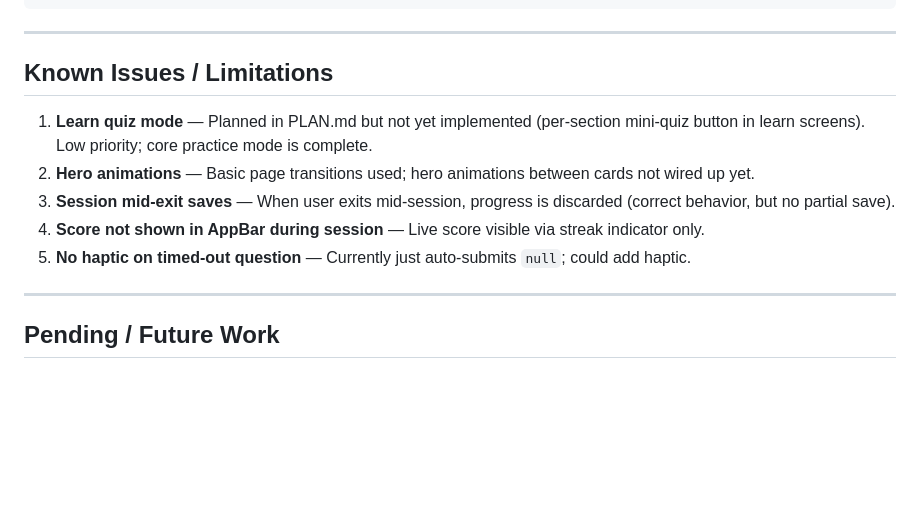
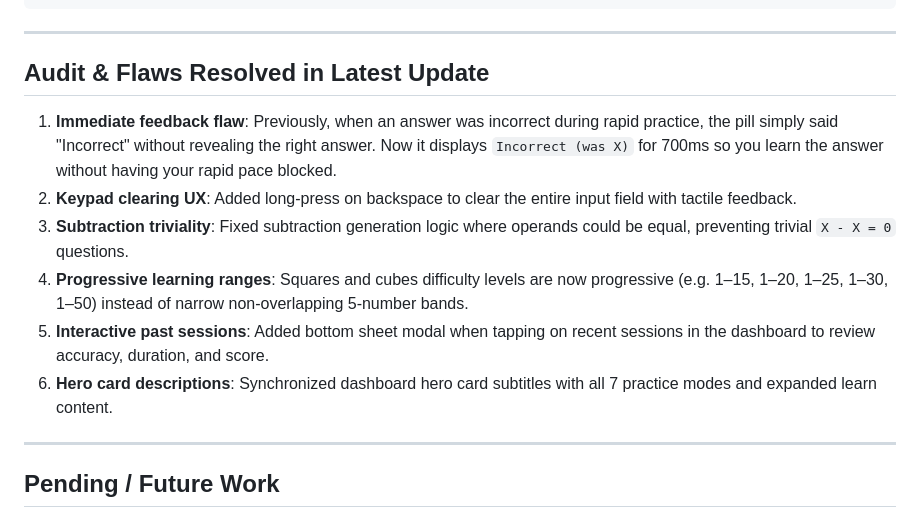
Before and after one commit to AnupZN/MentalMath, a Markdown page: PROGRESS.md, the part around the change. GitHub-like rendering; blank space fills up the shorter version.

Commit message:
docs: document audit findings and UI/UX refinements in PROGRESS.md

```diff
--- a/PROGRESS.md
+++ b/PROGRESS.md
@@ -92,13 +92,13 @@ be769cf chore: initialize project with Flutter 3.47.1, add dependencies and PLAN
 
 ---
 
-## Known Issues / Limitations
-
-1. **Learn quiz mode** — Planned in PLAN.md but not yet implemented (per-section mini-quiz button in learn screens). Low priority; core practice mode is complete.
-2. **Hero animations** — Basic page transitions used; hero animations between cards not wired up yet.
-3. **Session mid-exit saves** — When user exits mid-session, progress is discarded (correct behavior, but no partial save).
-4. **Score not shown in AppBar during session** — Live score visible via streak indicator only.
-5. **No haptic on timed-out question** — Currently just auto-submits `null`; could add haptic.
+## Audit & Flaws Resolved in Latest Update
+1. **Immediate feedback flaw**: Previously, when an answer was incorrect during rapid practice, the pill simply said "Incorrect" without revealing the right answer. Now it displays `Incorrect (was X)` for 700ms so you learn the answer without having your rapid pace blocked.
+2. **Keypad clearing UX**: Added long-press on backspace to clear the entire input field with tactile feedback.
+3. **Subtraction triviality**: Fixed subtraction generation logic where operands could be equal, preventing trivial `X - X = 0` questions.
+4. **Progressive learning ranges**: Squares and cubes difficulty levels are now progressive (e.g. 1–15, 1–20, 1–25, 1–30, 1–50) instead of narrow non-overlapping 5-number bands.
+5. **Interactive past sessions**: Added bottom sheet modal when tapping on recent sessions in the dashboard to review accuracy, duration, and score.
+6. **Hero card descriptions**: Synchronized dashboard hero card subtitles with all 7 practice modes and expanded learn content.
 
 ---
 
```
